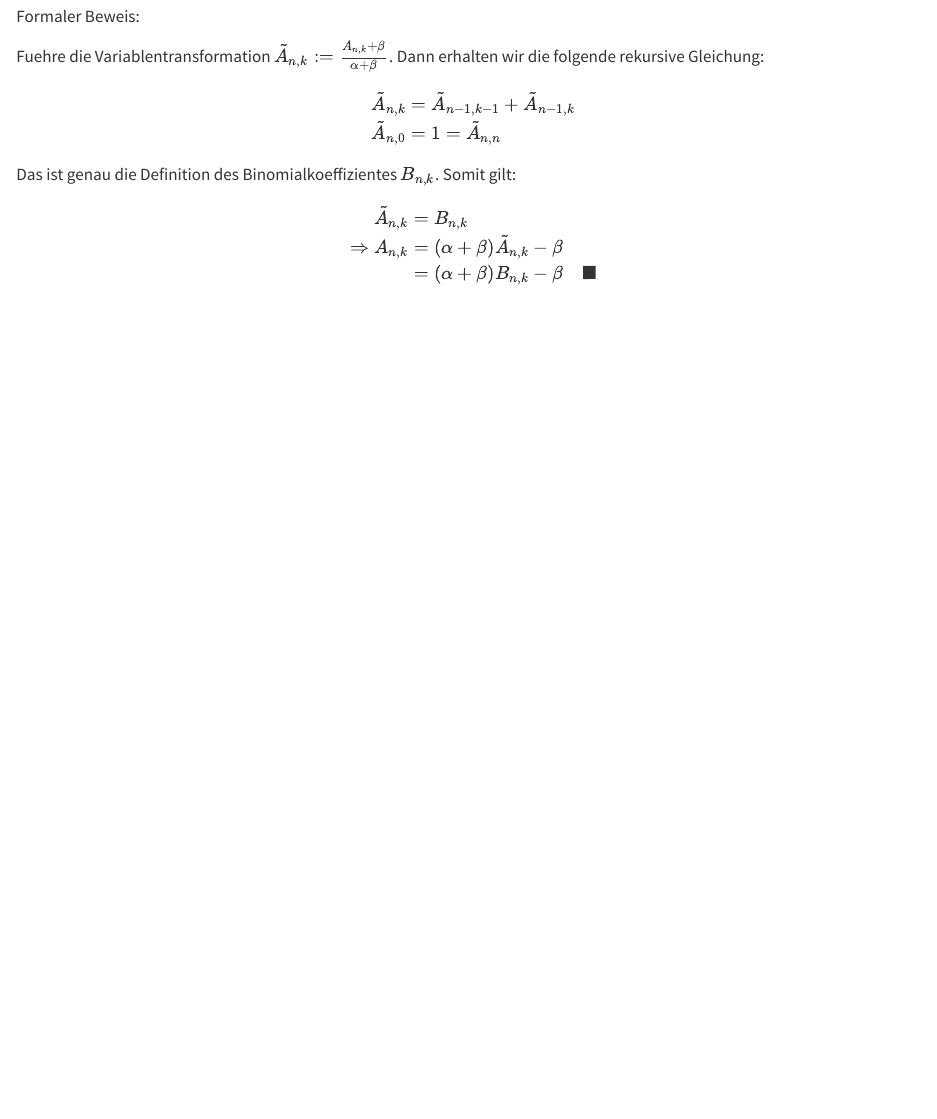
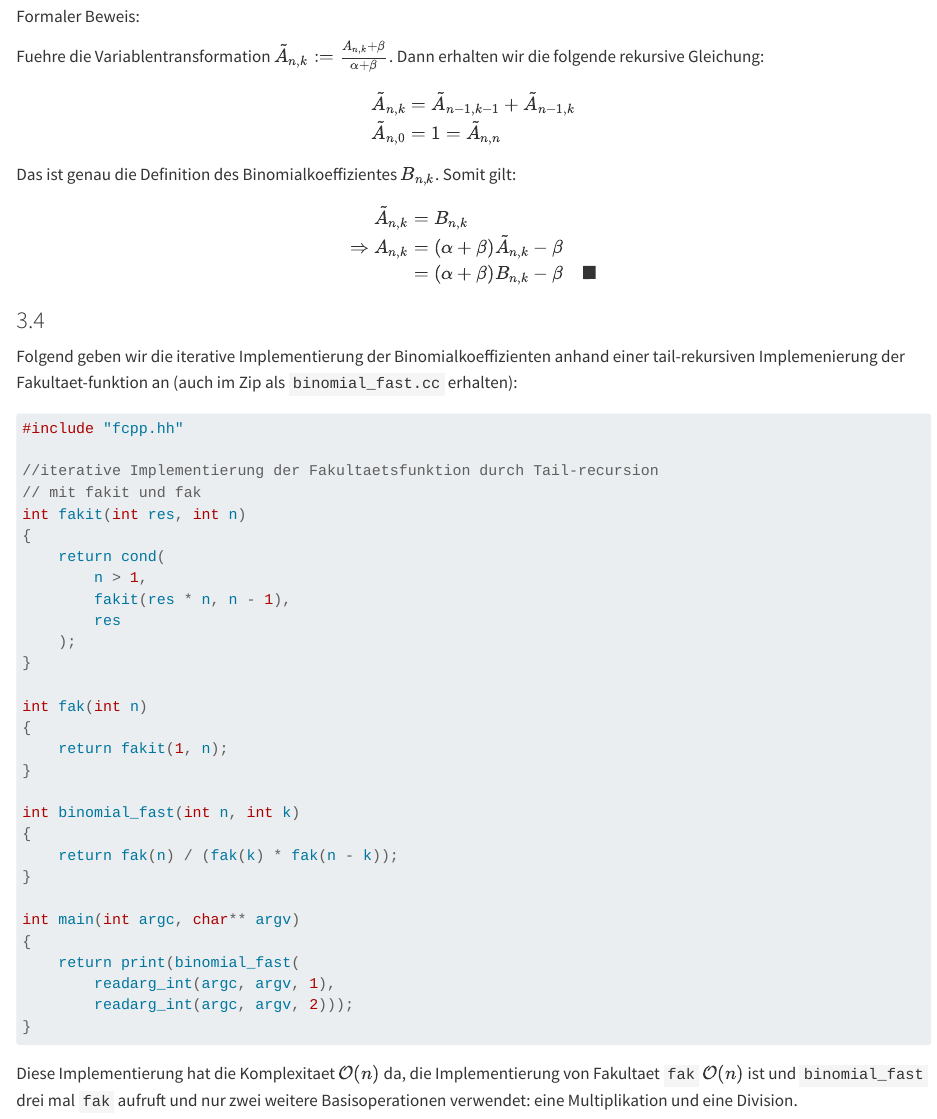
Before and after one commit to igor-dimi/ipi-ws23-sol, a Quarto document (03/03.qmd): the page in a window 1100 px wide, from 3120 px down. Rendered offline with R 4.5, knitr and Pandoc in place of Quarto, with nearby package versions.

Commit message:
added small change to sheet 3 a3.3

````diff
--- a/03/03.qmd
+++ b/03/03.qmd
@@ -159,3 +159,43 @@ Das ist genau die Definition des Binomialkoeffizientes $B_{n, k}$. Somit gilt:
     \Rightarrow A_{n, k} &= (\alpha + \beta)\tilde{A}_{n, k} - \beta \\
                          &= (\alpha + \beta)B_{n, k} - \beta \quad \blacksquare
 \end{align*}
+
+### 3.4
+
+Folgend geben wir die iterative Implementierung der Binomialkoeffizienten anhand einer tail-rekursiven Implemenierung
+der Fakultaet-funktion an (auch im Zip als `binomial_fast.cc` erhalten):
+
+```c
+#include "fcpp.hh"
+
+//iterative Implementierung der Fakultaetsfunktion durch Tail-recursion
+// mit fakit und fak
+int fakit(int res, int n)
+{
+    return cond(
+        n > 1,
+        fakit(res * n, n - 1),
+        res
+    );
+}
+
+int fak(int n)
+{
+    return fakit(1, n);
+}
+
+int binomial_fast(int n, int k)
+{
+    return fak(n) / (fak(k) * fak(n - k));
+}
+
+int main(int argc, char** argv)
+{
+    return print(binomial_fast(
+        readarg_int(argc, argv, 1),
+        readarg_int(argc, argv, 2)));
+}
+```
+
+Diese Implementierung hat die Komplexitaet $\mathcal{O}(n)$ da, die Implementierung von Fakultaet `fak` $\mathcal{O}(n)$ ist
+und `binomial_fast` drei mal `fak` aufruft und nur zwei weitere Basisoperationen verwendet: eine Multiplikation und eine Division.
````
